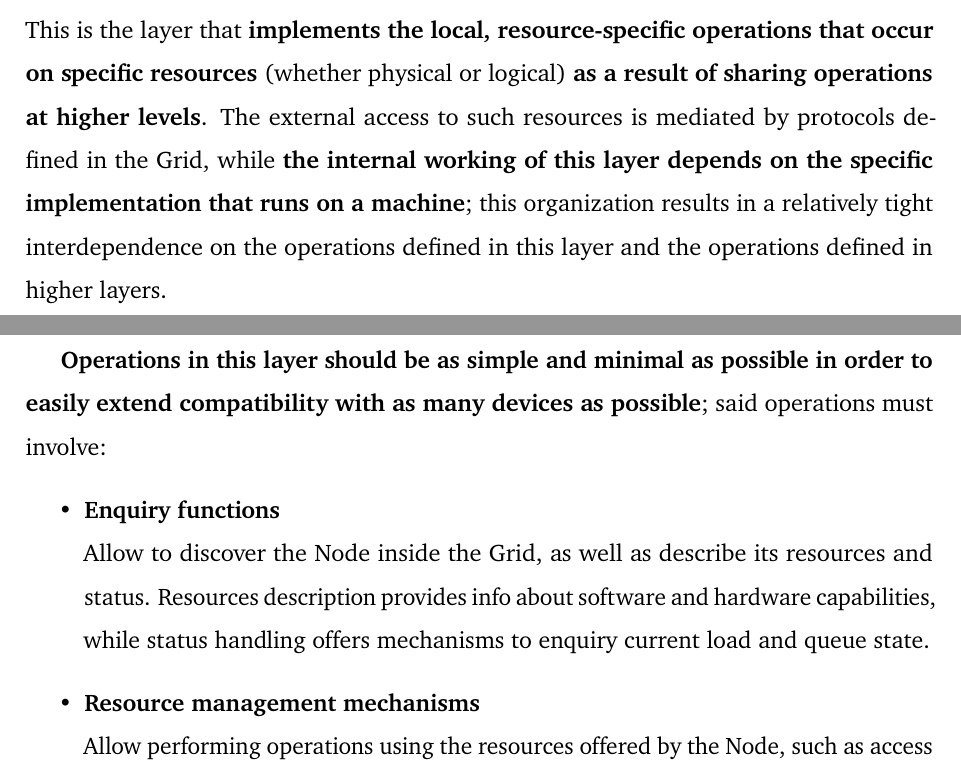
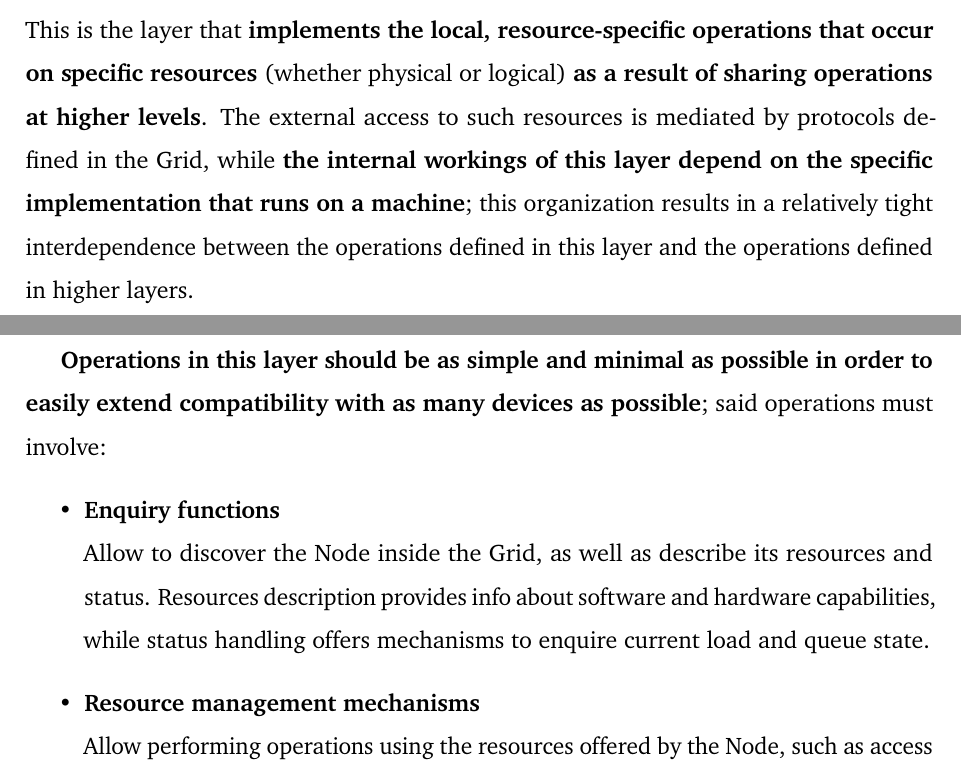
Before and after one commit to Tale152/master-thesis, a LaTeX thesis (main.tex, which reads document/chapters/chapter_2/sections/1_layered_grid_architecture.tex): two parts of pages 21 and 22 of 31, joined at a grey line, cut so that both start at the same text. Compiled offline with pdfLaTeX.

Commit message:
grammatical corrections to 2.1.1

```diff
--- a/document/chapters/chapter_2/sections/1_layered_grid_architecture.tex
+++ b/document/chapters/chapter_2/sections/1_layered_grid_architecture.tex
@@ -25,13 +25,13 @@ The architecture is organized in a \textbf{layer structure} (\textit{figure \ref
     \label{fig:fabric_layer}
 \end{figure}
 
-\noindent This is the layer that \textbf{implements the local, resource-specific operations that occur on specific resources} (whether physical or logical) \textbf{as a result of sharing operations at higher levels}. The external access to such resources is mediated by protocols defined in the Grid, while \textbf{the internal working of this layer depends on the specific implementation that runs on a machine}; this organization results in a relatively tight interdependence on the operations defined in this layer and the operations defined in higher layers.
+\noindent This is the layer that \textbf{implements the local, resource-specific operations that occur on specific resources} (whether physical or logical) \textbf{as a result of sharing operations at higher levels}. The external access to such resources is mediated by protocols defined in the Grid, while \textbf{the internal workings of this layer depend on the specific implementation that runs on a machine}; this organization results in a relatively tight interdependence between the operations defined in this layer and the operations defined in higher layers.
 \vspace{30mm}
 
 \textbf{Operations in this layer should be as simple and minimal as possible in order to easily extend compatibility with as many devices as possible}; said operations must involve:
 \begin{itemize}
     \item \textbf{Enquiry functions}\\
-    Allow to discover the Node inside the Grid, as well as describe its resources and status. Resources description provides info about software and hardware capabilities, while status handling offers mechanisms to enquiry current load and queue state.
+    Allow to discover the Node inside the Grid, as well as describe its resources and status. Resources description provides info about software and hardware capabilities, while status handling offers mechanisms to enquire current load and queue state.
     \item \textbf{Resource management mechanisms}\\
     Allow performing operations using the resources offered by the Node, such as access to storage, computation and network.
 \end{itemize}
```
